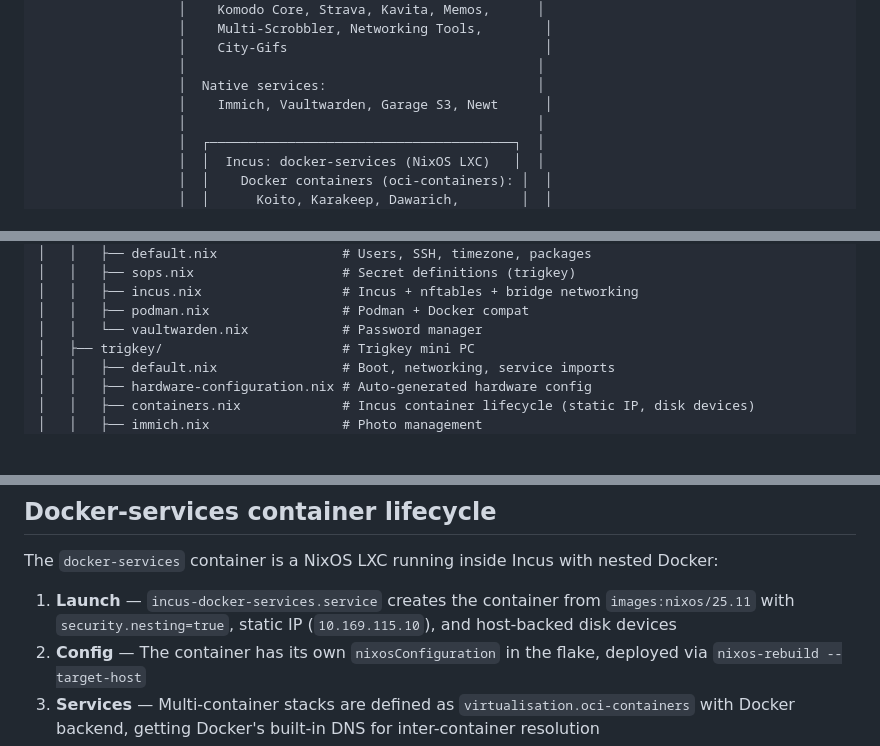
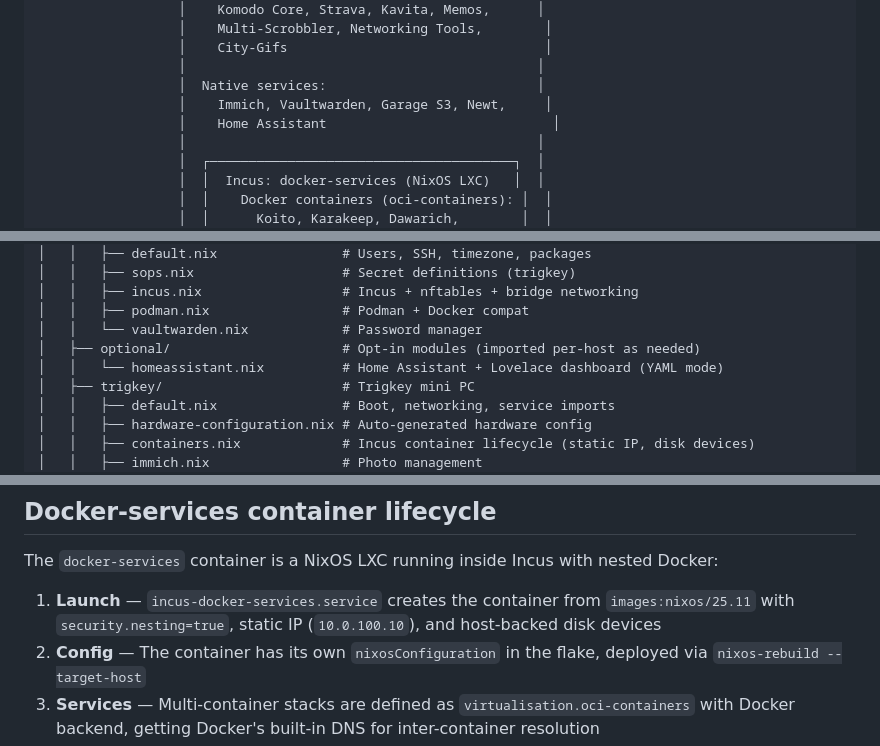
Before and after one commit to ericsharma/nix-of-time, a Markdown page: README.md, 3 parts joined by grey strips. Rendered like a GitHub page; blank space fills up the shorter version.

Commit message:
chore: update Readme with homeassistant and static IP change

```diff
--- a/README.md
+++ b/README.md
@@ -21,7 +21,8 @@ All services are declaratively configured, secrets are encrypted with [sops-nix]
                   │    City-Gifs                                 │
                   │                                             │
                   │  Native services:                           │
-                  │    Immich, Vaultwarden, Garage S3, Newt      │
+                  │    Immich, Vaultwarden, Garage S3, Newt,     │
+                  │    Home Assistant                             │
                   │                                             │
                   │  ┌───────────────────────────────────────┐  │
                   │  │  Incus: docker-services (NixOS LXC)   │  │
@@ -60,6 +61,8 @@ nixos-config/
 │   │   ├── incus.nix                  # Incus + nftables + bridge networking
 │   │   ├── podman.nix                 # Podman + Docker compat
 │   │   └── vaultwarden.nix            # Password manager
+│   ├── optional/                      # Opt-in modules (imported per-host as needed)
+│   │   └── homeassistant.nix          # Home Assistant + Lovelace dashboard (YAML mode)
 │   ├── trigkey/                       # Trigkey mini PC
 │   │   ├── default.nix                # Boot, networking, service imports
 │   │   ├── hardware-configuration.nix # Auto-generated hardware config
@@ -104,7 +107,7 @@ sops secrets/secrets.yaml
 
 The `docker-services` container is a NixOS LXC running inside Incus with nested Docker:
 
-1. **Launch** — `incus-docker-services.service` creates the container from `images:nixos/25.11` with `security.nesting=true`, static IP (`10.169.115.10`), and host-backed disk devices
+1. **Launch** — `incus-docker-services.service` creates the container from `images:nixos/25.11` with `security.nesting=true`, static IP (`10.0.100.10`), and host-backed disk devices
 2. **Config** — The container has its own `nixosConfiguration` in the flake, deployed via `nixos-rebuild --target-host`
 3. **Services** — Multi-container stacks are defined as `virtualisation.oci-containers` with Docker backend, getting Docker's built-in DNS for inter-container resolution
 4. **Secrets** — sops-nix decrypts secrets inside the container using its own age key
```
Also changed, not shown: other parts of README.md (+1 -1 lines).
